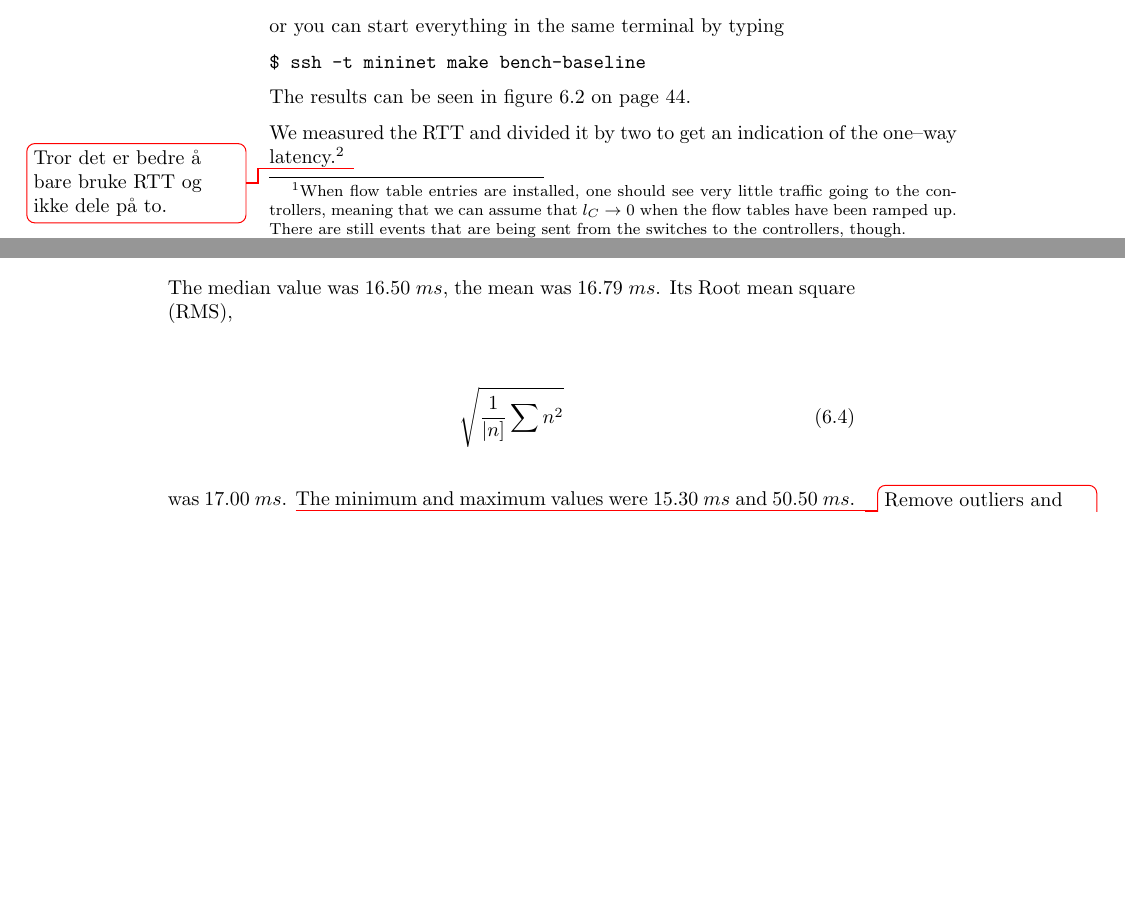
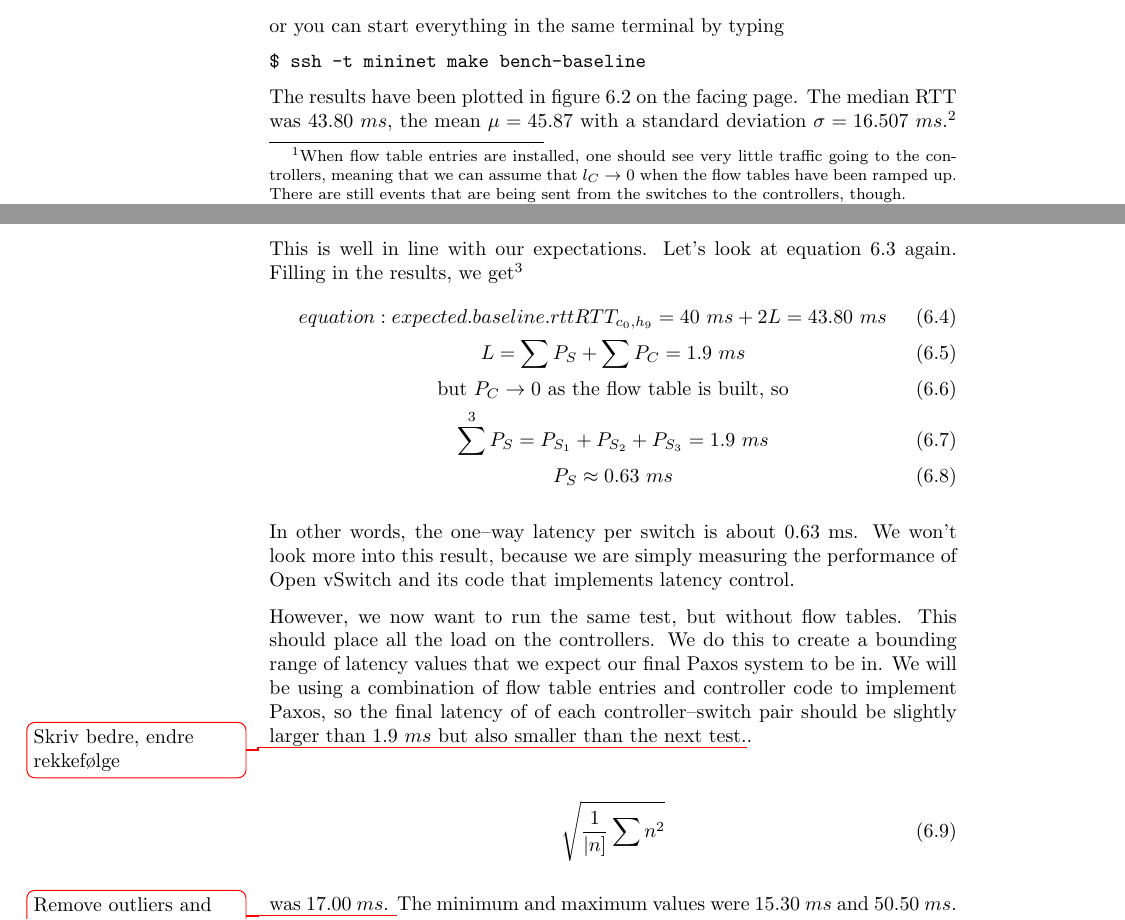
Before and after one commit to cslarsen/bachelor, a LaTeX thesis (thesis/thesis.tex, which reads thesis/analysis.tex): two parts of pages 42 and 43 of 60 before the commit and two parts of pages 42 and 44 of 60 after it, joined at a grey line, cut so that both start at the same text, the shorter picture padded with empty space. Compiled offline with pdfLaTeX.

Commit message:
Work in progress

```diff
--- a/thesis/analysis.tex
+++ b/thesis/analysis.tex
@@ -142,11 +144,3 @@ or you can start everything in the same terminal by typing
 $ ssh -t mininet make bench-baseline
 \end{Verbatim}
 
-The results can be seen in figure
-\ref{benchmark:l2.learning.switch.ping}
-\vpageref{benchmark:l2.learning.switch.ping}.
-
-We measured the \ac{RTT} and divided it by two to get an indication of the
-one--way latency.\footnote{We cannot measure the \textit{true} one--way
-latency, but we feel this is a good enough measure for our needs.}
-\todo{Tror det er bedre å bare bruke RTT og ikke dele på to.}
@@ -159,5 +147,3 @@ The hard timeout for the flow table entries was set to ten seconds.  These
-can clearly be seen as spikes in the plot.
-
 \begin{figure}
   \centering
   \includegraphics[width=\textwidth]{data/pings.pdf}
@@ -172,8 +158,37 @@ can clearly be seen as spikes in the plot.
   \label{benchmark:l2.learning.switch.ping}
 \end{figure}
 
-The median value was $16.50~ms$, the mean was $16.79~ms$.
-Its \ac{RMS},
+The results have been plotted in figure
+\ref{benchmark:l2.learning.switch.ping}
+\vpageref{benchmark:l2.learning.switch.ping}.
+The median RTT was $43.80~ms$, the mean $\mu = 45.87$ with a standard deviation
+$\sigma = 16.507~ms$.\footnote{We assume a normal distribution.}
+This is well in line with our expectations.  Let's look at equation
+\ref{equation:expected.baseline.rtt} again. Filling in the
+results, we get\footnote{We'll use the median value, because when you have a
+ramp--up and occasional spikes, the median value better reflects the value
+in normal mode of operations.}
+\begin{gather}
+equation:expected.baseline.rtt
+  RTT_{c_0,h_9} = 40~ms + 2L = 43.80~ms \\
+  L = \sum P_S + \sum P_C = 1.9~ms \\
+  \text{but}~P_C \to 0~\text{as the flow table is built, so} \\
+  \sum^{3} P_S = P_{S_1} + P_{S_2} + P_{S_3} = 1.9~ms \\
+  P_S \approx 0.63~ms
+\end{gather}
+
+In other words, the one--way latency per switch is about
+0.63~ms. We won't look more into this result, because we are simply
+measuring the performance of Open vSwitch and its code that implements
+latency control.
+
+However, we now want to run the same test, but without flow tables. This
+should place all the load on the controllers.  We do this to create a
+bounding range of latency values that we expect our final Paxos system to be
+in. We will be using a combination of flow table entries and controller code
+to implement Paxos, so the final latency of of each controller--switch pair
+should be slightly larger than $1.9~ms$ but also smaller than the next
+test.\todo{Skriv bedre, endre rekkefølge}.
 
 \begin{gather}
   \sqrt{\frac{1}{|n]}\sum{n^2}}
```
Also changed, not shown: thesis/analysis.tex (12 more changed lines).
